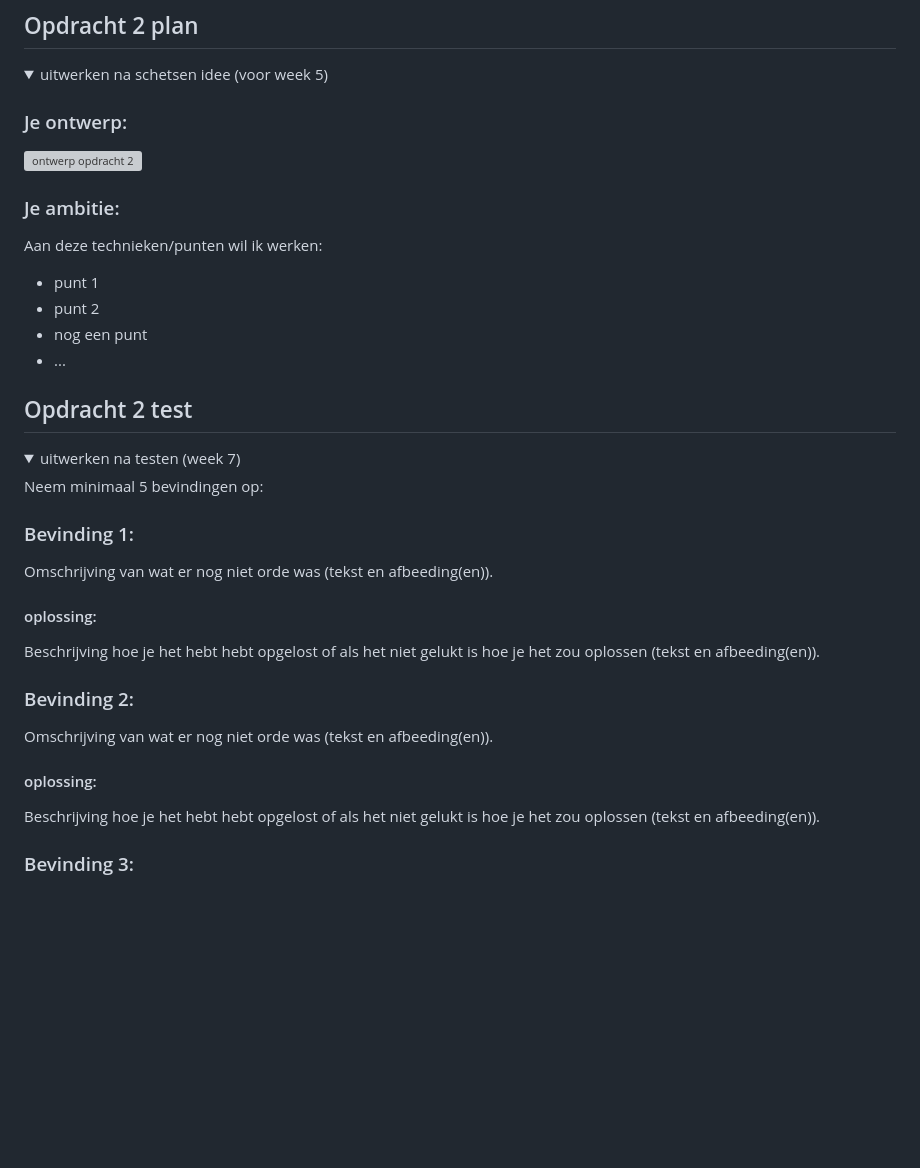
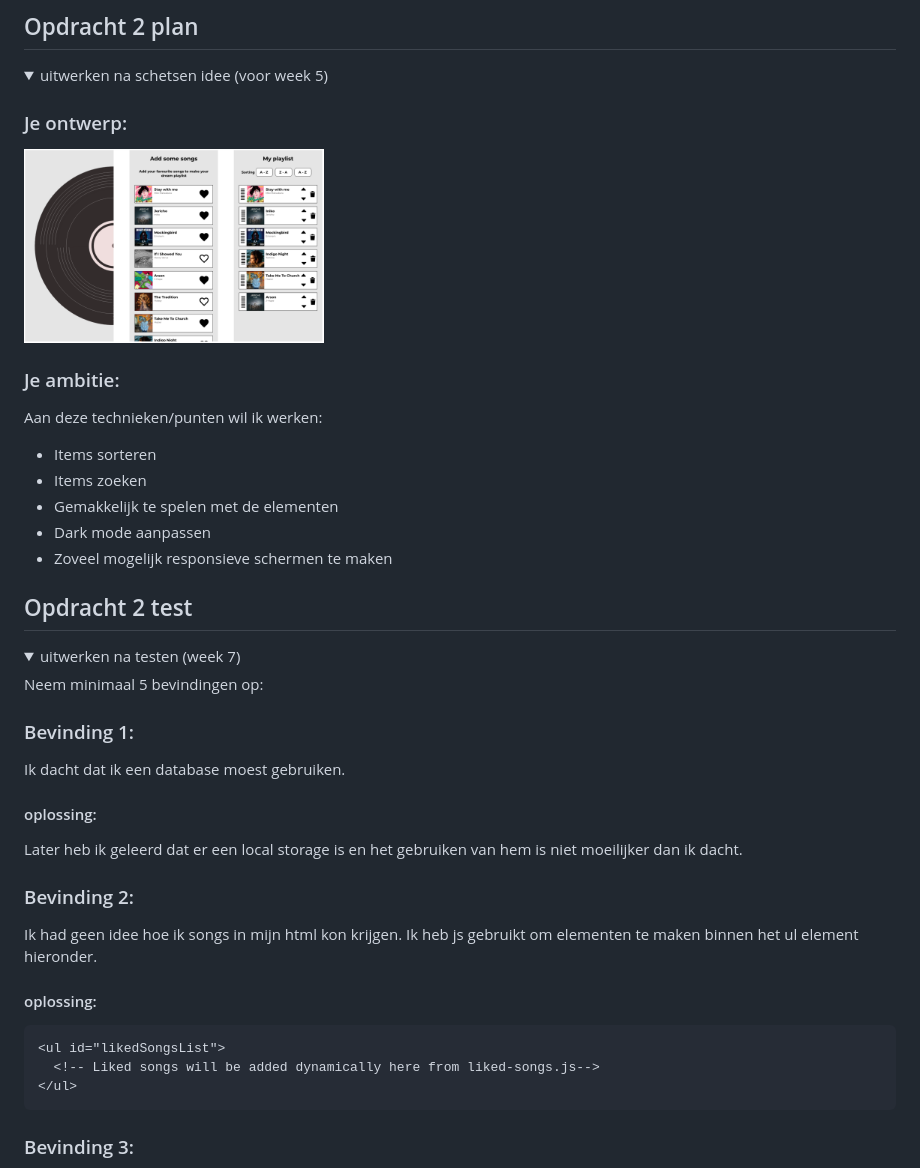
Before and after one commit to Sensinki/Frontend-for-designers, a Markdown page: README.md, the part around one of its changes. Rendered like a GitHub page; folded sections open; blank space fills up the shorter version; grey boxes are pictures that could not be loaded.

```diff
--- a/README.md
+++ b/README.md
@@ -101,15 +104,16 @@ Nb. Door *open* toe te voegen aan een *details* element kun je deze standaard op
 
 
   ### Je ontwerp:
-  <img src="readme-images/dummy-plaatje.svg" width="375px" alt="ontwerp opdracht 2">
+  <img src="readme-images/wireflow.png" width="300px" alt="wireflow opdracht 2">
 
 
   ### Je ambitie:
   Aan deze technieken/punten wil ik werken:
-  - punt 1
-  - punt 2
-  - nog een punt
-  - ...
+  - Items sorteren
+  - Items zoeken
+  - Gemakkelijk te spelen met de elementen
+  - Dark mode aanpassen
+  - Zoveel mogelijk responsieve schermen te maken
 </details>
 
 
@@ -122,21 +126,19 @@ Nb. Door *open* toe te voegen aan een *details* element kun je deze standaard op
   Neem minimaal 5 bevindingen op:
 
 
-
   ### Bevinding 1:
-  Omschrijving van wat er nog niet orde was (tekst en afbeeding(en)).
+  Ik dacht dat ik een database moest gebruiken.
 
   #### oplossing:
-  Beschrijving hoe je het hebt hebt opgelost of als het niet gelukt is hoe je het zou oplossen (tekst en afbeeding(en)).
-
+  Later heb ik geleerd dat er een local storage is en het gebruiken van hem is niet moeilijker dan ik dacht.
 
 
   ### Bevinding 2:
-  Omschrijving van wat er nog niet orde was (tekst en afbeeding(en)).
+  Ik had geen idee hoe ik songs in mijn html kon krijgen. Ik heb js gebruikt om elementen te maken binnen het ul element hieronder.
 
   #### oplossing:
-  Beschrijving hoe je het hebt hebt opgelost of als het niet gelukt is hoe je het zou oplossen (tekst en afbeeding(en)).
-
-
+    <ul id="likedSongsList">
+      <!-- Liked songs will be added dynamically here from liked-songs.js-->
+    </ul>
 
   ### Bevinding 3:
```
Also changed, not shown: other parts of README.md (+55 -5 lines).
